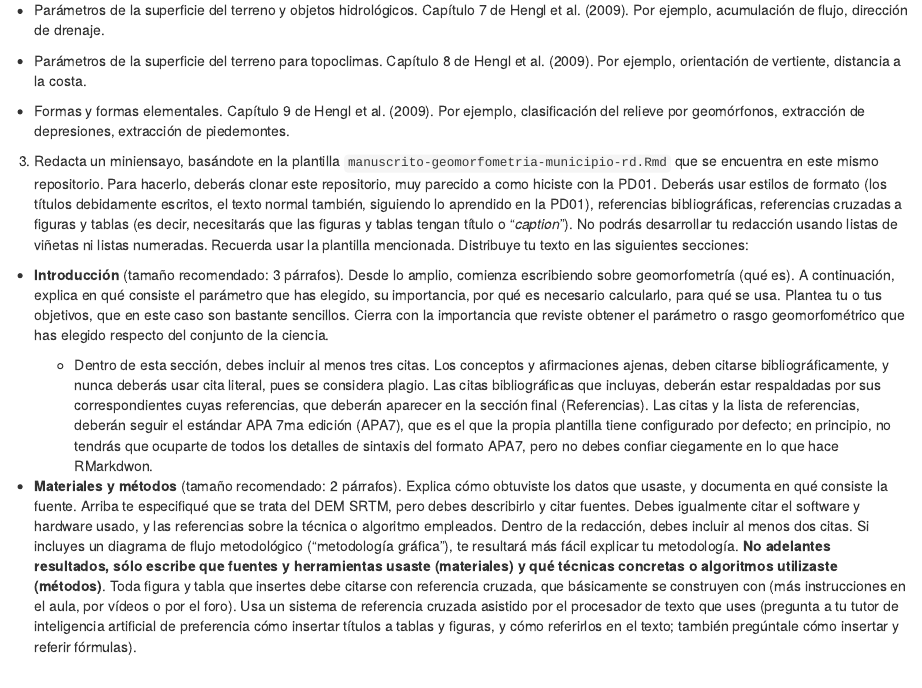
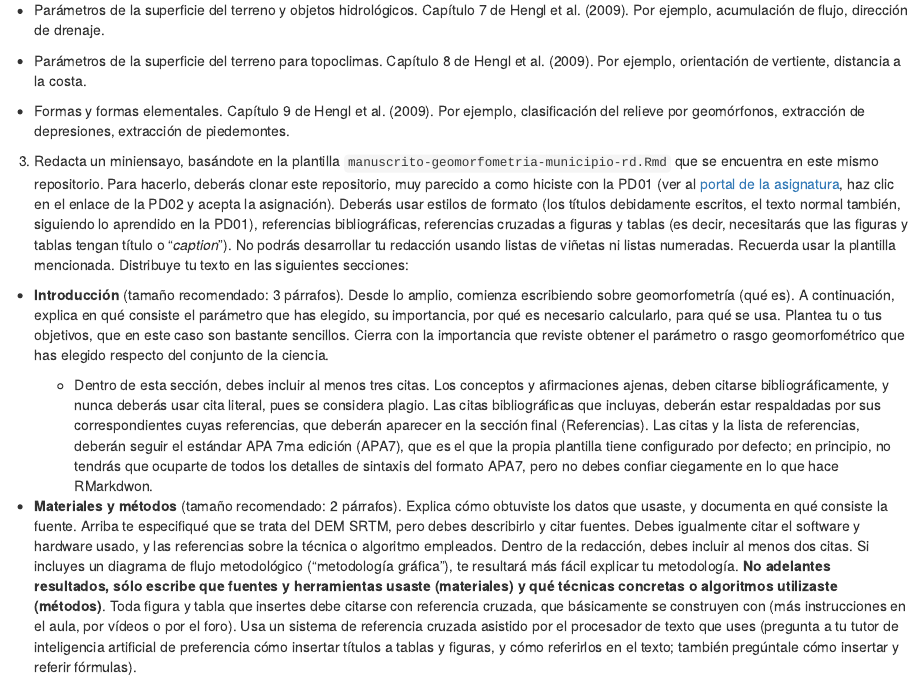
Before and after one commit to geomorfologia-master/geomorfometria-municipio-rd, an R Markdown document (README.Rmd): the page in a window 1100 px wide, from 1760 px down. The pictures show the output file README.html that the author committed with the source, opened offline.

Commit message:
UPDATE instruction accept assignment

```diff
--- a/README.Rmd
+++ b/README.Rmd
@@ -91,7 +91,7 @@ Revisa demostraciones y aplicaciones de geomorfometría en @hengl2009geomorphome
 
 - Formas y formas elementales. Capítulo 9 de @hengl2009geomorphometry. Por ejemplo, clasificación del relieve por geomórfonos, extracción de depresiones, extracción de piedemontes.
 
-3. Redacta un miniensayo, basándote en la plantilla `manuscrito-geomorfometria-municipio-rd.Rmd` que se encuentra en este mismo repositorio. Para hacerlo, deberás clonar este repositorio, muy parecido a como hiciste con la PD01. Deberás usar estilos de formato (los títulos debidamente escritos, el texto normal también, siguiendo lo aprendido en la PD01), referencias bibliográficas, referencias cruzadas a figuras y tablas (es decir, necesitarás que las figuras y tablas tengan título o "*caption*"). No podrás desarrollar tu redacción usando listas de viñetas ni listas numeradas. Recuerda usar la plantilla mencionada. Distribuye tu texto en las siguientes secciones:
+3. Redacta un miniensayo, basándote en la plantilla `manuscrito-geomorfometria-municipio-rd.Rmd` que se encuentra en este mismo repositorio. Para hacerlo, deberás clonar este repositorio, muy parecido a como hiciste con la PD01 (ver al [portal de la asignatura](https://github.com/geomorfologia-202402), haz clic en el enlace de la PD02 y acepta la asignación). Deberás usar estilos de formato (los títulos debidamente escritos, el texto normal también, siguiendo lo aprendido en la PD01), referencias bibliográficas, referencias cruzadas a figuras y tablas (es decir, necesitarás que las figuras y tablas tengan título o "*caption*"). No podrás desarrollar tu redacción usando listas de viñetas ni listas numeradas. Recuerda usar la plantilla mencionada. Distribuye tu texto en las siguientes secciones:
 
 - **Introducción** (tamaño recomendado: 3 párrafos). Desde lo amplio, comienza escribiendo sobre geomorfometría (qué es). A continuación, explica en qué consiste el parámetro que has elegido, su importancia, por qué es necesario calcularlo, para qué se usa. Plantea tu o tus objetivos, que en este caso son bastante sencillos. Cierra con la importancia que reviste obtener el parámetro o rasgo geomorfométrico que has elegido respecto del conjunto de la ciencia.
 
```
Also changed, not shown: README.html, README.md.
